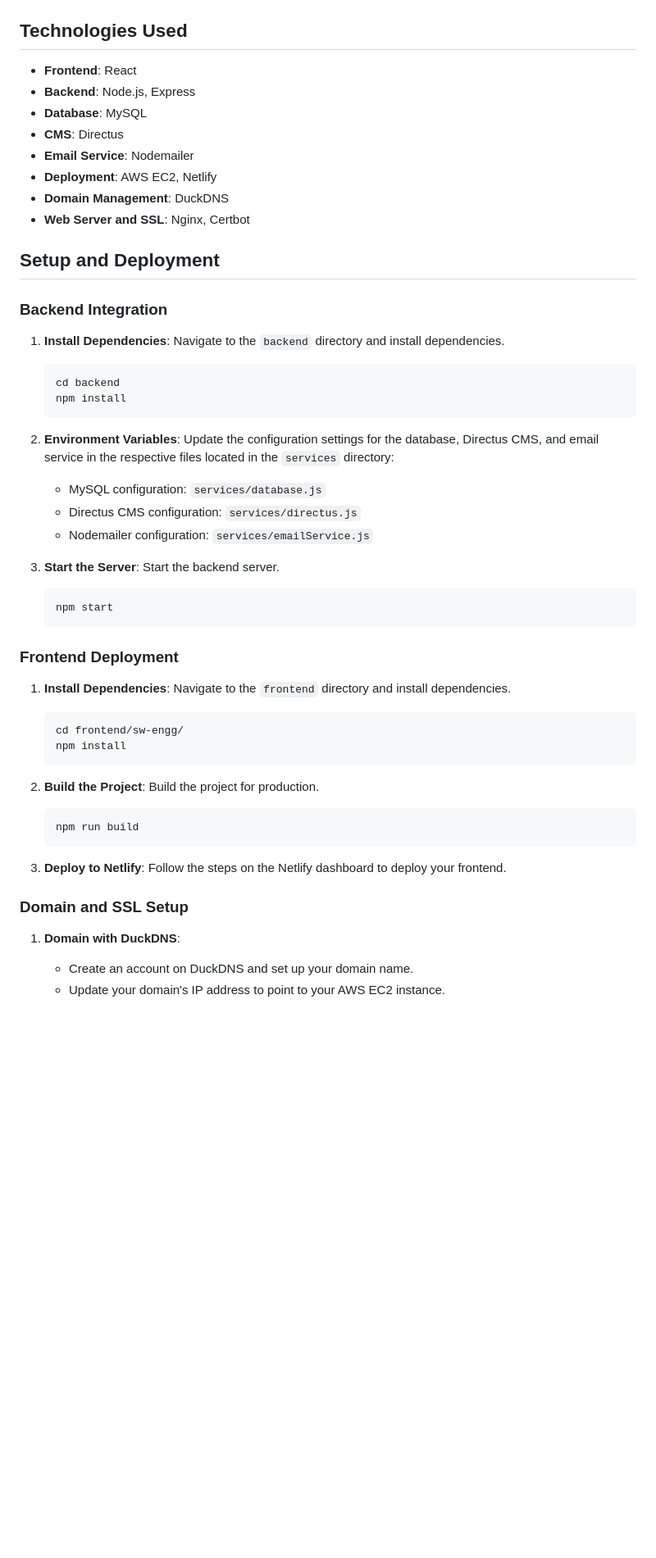
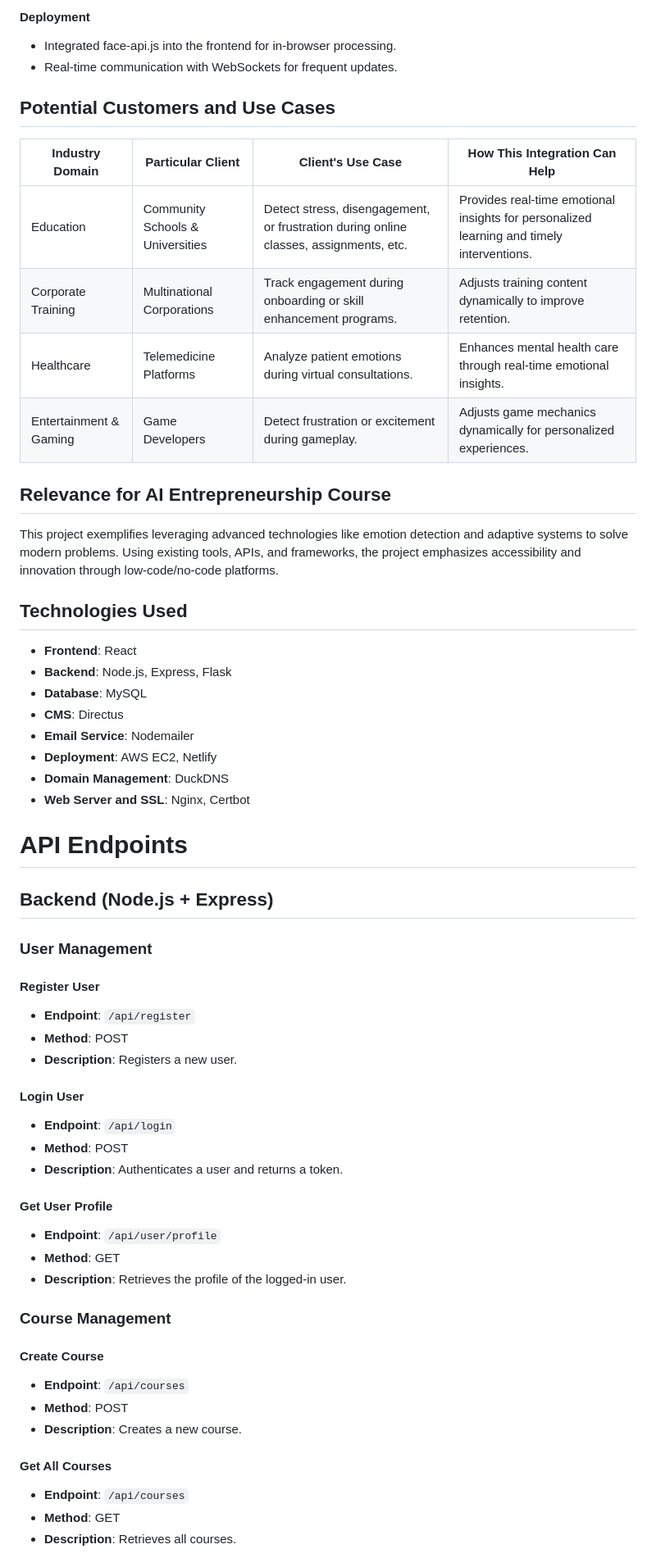
Before and after one commit to nh0397/EduBridge, a Markdown page: README.md, the part around the change printed below. Shown: that part at 82% size. Drawn GitHub-style; blank space fills up the shorter version.

````diff
--- a/README.md
+++ b/README.md
@@ -43,8 +78,28 @@ EduBridge is a modern learning platform designed to enhance the online education
+#### Deployment
+- Integrated face-api.js into the frontend for in-browser processing.
+- Real-time communication with WebSockets for frequent updates.
+
+
+
+## Potential Customers and Use Cases
+
+| **Industry Domain**    | **Particular Client**            | **Client's Use Case**                                                                 | **How This Integration Can Help**                                                         |
+| ---------------------- | -------------------------------- | ------------------------------------------------------------------------------------- | ----------------------------------------------------------------------------------------- |
+| Education              | Community Schools & Universities | Detect stress, disengagement, or frustration during online classes, assignments, etc. | Provides real-time emotional insights for personalized learning and timely interventions. |
+| Corporate Training     | Multinational Corporations       | Track engagement during onboarding or skill enhancement programs.                     | Adjusts training content dynamically to improve retention.                                |
+| Healthcare             | Telemedicine Platforms           | Analyze patient emotions during virtual consultations.                                | Enhances mental health care through real-time emotional insights.                         |
+| Entertainment & Gaming | Game Developers                  | Detect frustration or excitement during gameplay.                                     | Adjusts game mechanics dynamically for personalized experiences.                          |
+
+
+
+## Relevance for AI Entrepreneurship Course
+This project exemplifies leveraging advanced technologies like emotion detection and adaptive systems to solve modern problems. Using existing tools, APIs, and frameworks, the project emphasizes accessibility and innovation through low-code/no-code platforms.
+
+
 
 ## Technologies Used
-
 - **Frontend**: React
-- **Backend**: Node.js, Express
+- **Backend**: Node.js, Express, Flask
 - **Database**: MySQL
 - **CMS**: Directus
 - **Email Service**: Nodemailer
@@ -53,44 +108,38 @@ EduBridge is a modern learning platform designed to enhance the online education
 - **Web Server and SSL**: Nginx, Certbot
 
 
-## Setup and Deployment
+# API Endpoints
 
-### Backend Integration
+## Backend (Node.js + Express)
 
-1. **Install Dependencies**: Navigate to the `backend` directory and install dependencies.
-    ```bash
-    cd backend
-    npm install
-    ```
+### User Management
 
-2. **Environment Variables**: Update the configuration settings for the database, Directus CMS, and email service in the respective files located in the `services` directory:
-    - MySQL configuration: `services/database.js`
-    - Directus CMS configuration: `services/directus.js`
-    - Nodemailer configuration: `services/emailService.js`
+#### Register User
+- **Endpoint**: `/api/register`
+- **Method**: POST
+- **Description**: Registers a new user.
 
-3. **Start the Server**: Start the backend server.
-    ```bash
-    npm start
-    ```
+#### Login User
+- **Endpoint**: `/api/login`
+- **Method**: POST
+- **Description**: Authenticates a user and returns a token.
 
-### Frontend Deployment
+#### Get User Profile
+- **Endpoint**: `/api/user/profile`
+- **Method**: GET
+- **Description**: Retrieves the profile of the logged-in user.
 
-1. **Install Dependencies**: Navigate to the `frontend` directory and install dependencies.
-    ```bash
-    cd frontend/sw-engg/
-    npm install
-    ```
 
-2. **Build the Project**: Build the project for production.
-    ```bash
-    npm run build
-    ```
 
-3. **Deploy to Netlify**: Follow the steps on the Netlify dashboard to deploy your frontend.
+### Course Management
 
-### Domain and SSL Setup
+#### Create Course
+- **Endpoint**: `/api/courses`
+- **Method**: POST
+- **Description**: Creates a new course.
 
-1. **Domain with DuckDNS**:
-    - Create an account on DuckDNS and set up your domain name.
-    - Update your domain's IP address to point to your AWS EC2 instance.
+#### Get All Courses
+- **Endpoint**: `/api/courses`
+- **Method**: GET
+- **Description**: Retrieves all courses.
 
````
Also changed, not shown: other parts of README.md (+278 -73 lines).
